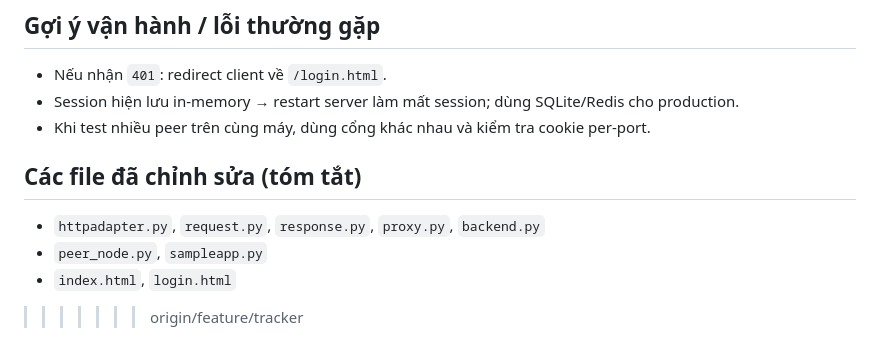
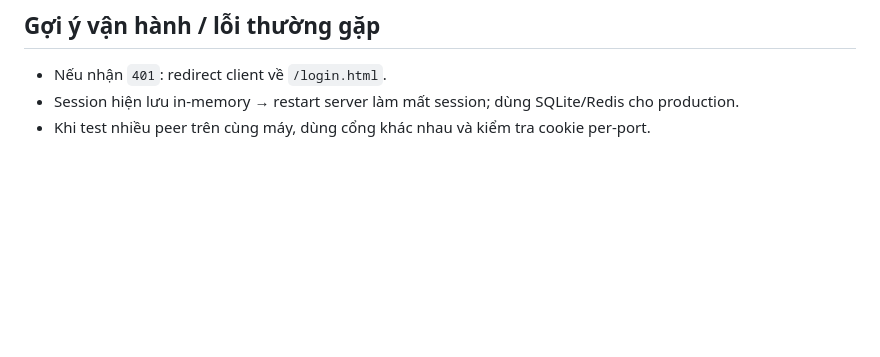
Before and after one commit to copilot0805/CO3094-asynaprous-assigment1, a Markdown page: README.md, the part around the change. Rendered like a GitHub page; blank space fills up the shorter version.

Commit message:
Update README to remove modified files section
Removed section listing modified files.

```diff
--- a/README.md
+++ b/README.md
@@ -98,9 +98,3 @@ Sau login, mở UI (`/index.html`) để gửi tin nhắn:
 - Nếu nhận `401`: redirect client về `/login.html`.
 - Session hiện lưu in-memory → restart server làm mất session; dùng SQLite/Redis cho production.
 - Khi test nhiều peer trên cùng máy, dùng cổng khác nhau và kiểm tra cookie per-port.
-
-## Các file đã chỉnh sửa (tóm tắt)
-- `httpadapter.py`, `request.py`, `response.py`, `proxy.py`, `backend.py`
-- `peer_node.py`, `sampleapp.py`
-- `index.html`, `login.html`
->>>>>>> origin/feature/tracker
```
